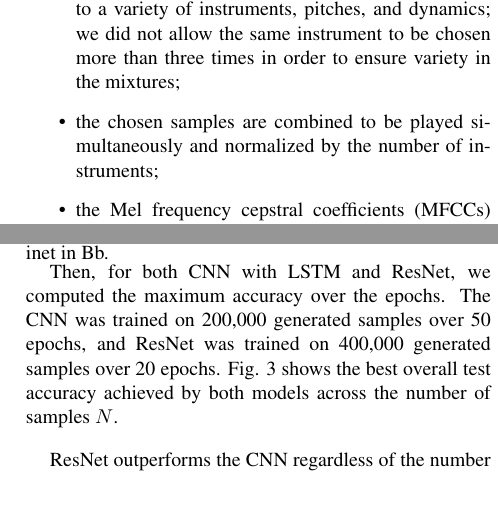
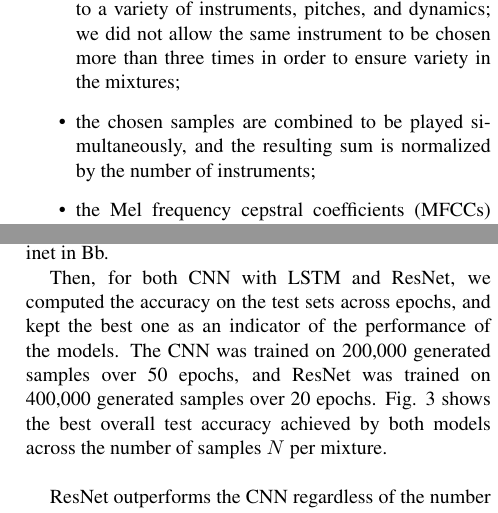
Before and after one commit to dzluke/DeepOrchestration, a LaTeX paper (paper/latex/paper.tex): two parts of the columns of pages 3 and 5 of 7 before the commit and two parts of the columns of pages 3 and 5 of 8 after it, joined at a grey line, cut so that both start at the same text. Compiled offline with pdfLaTeX.

Commit message:
Added clarification on test accuracy and samples per epoch

```diff
--- a/paper/latex/paper.tex
+++ b/paper/latex/paper.tex
@@ -159,7 +159,7 @@ For a given number of instruments $N$, each input to our models is a combination
 
 \begin{itemize}
 \item $N$ random TinySOL samples are selected, leading to a variety of instruments, pitches, and dynamics; we did not allow the same instrument to be chosen more than three times in order to ensure variety in the mixtures;
-\item the chosen samples are combined to be played simultaneously and normalized by the number of instruments;
+\item the chosen samples are combined to be played simultaneously, and the resulting sum is normalized by the number of instruments;
 \item the Mel frequency cepstral coefficients (MFCCs) and the Mel spectrogram of the mixture are computed to be used as the input features for the baseline classifiers and the neural classifiers respectively.
 \end{itemize}
 
@@ -283,8 +283,8 @@ More specifically, the function $M_N(\hat{X})$ takes as an input a vector of pro
 
 Different experiments were made by varying the number $N$ of samples in each mixture. We used an orchestra of 10 instruments containing Horn, Oboe, Violin, Viola, Cello, Flute, Trombone, Bassoon, Trumpet in C and Clarinet in Bb.
 
-Then, for both CNN with LSTM and ResNet, we computed the maximum accuracy over the epochs.
-The CNN was trained on 200,000 generated samples over 50 epochs, and ResNet was trained on 400,000 generated samples over 20 epochs. Fig. \ref{cnn_vs_resnet} shows the best overall test accuracy achieved by both models across the number of samples $N$.\\
+Then, for both CNN with LSTM and ResNet, we computed the accuracy on the test sets across epochs, and kept the best one as an indicator of the performance of the models.
+The CNN was trained on 200,000 generated samples over 50 epochs, and ResNet was trained on 400,000 generated samples over 20 epochs. Fig. \ref{cnn_vs_resnet} shows the best overall test accuracy achieved by both models across the number of samples $N$ per mixture.\\
 
 ResNet outperforms the CNN regardless of the number of samples used in the combination. This result is consistent with previous research \cite{He15}, as residual networks usually perform well in classification problems.
 
```
